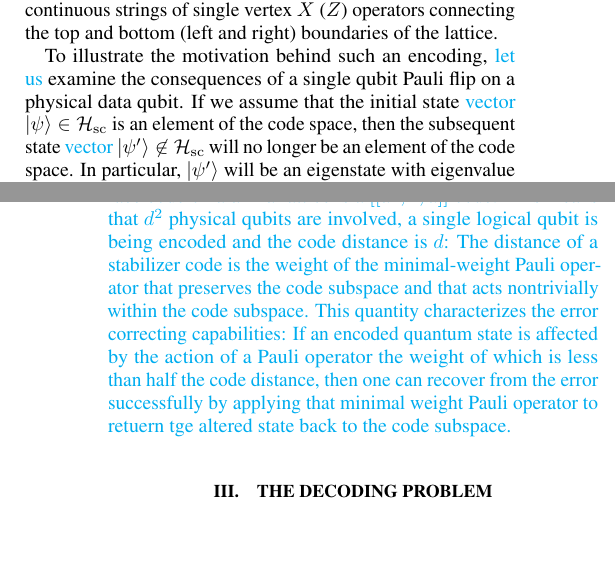
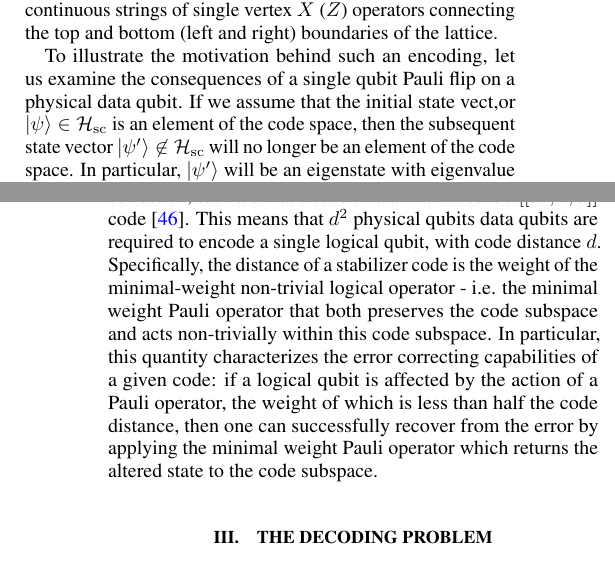
Before and after one commit to R-Sweke/DeepQ-Decoding, a LaTeX paper (manuscript/dq_decoding.tex): two parts of the columns of pages 2 and 3 of 15, joined at a grey line, cut so that both start at the same text, the shorter picture padded with empty space. Compiled offline with pdfLaTeX.

Commit message:
Finished revisions Section II

```diff
--- a/manuscript/dq_decoding.tex
+++ b/manuscript/dq_decoding.tex
@@ -159,22 +159,19 @@
 		\label{f:surface_code}
 	\end{figure}
 
-	To illustrate the motivation behind such an encoding, \je{let us} examine the consequences of a single qubit Pauli flip on a physical data qubit.
-	If we assume that the initial state \je{vector} $|\psi\rangle \in \mathcal{H}_\mathrm{sc}$ is an element of the code space, then the subsequent state
-	\je{vector} $|\psi'\rangle \not \in \mathcal{H}_\mathrm{sc}$ will no longer be an element of the code space.
+	To illustrate the motivation behind such an encoding, let us examine the consequences of a single qubit Pauli flip on a physical data qubit.
+	If we assume that the initial state vect,or $|\psi\rangle \in \mathcal{H}_\mathrm{sc}$ is an element of the code space, then the subsequent state
+	vector $|\psi'\rangle \not \in \mathcal{H}_\mathrm{sc}$ will no longer be an element of the code space.
 	In particular, $|\psi'\rangle$ will be an eigenstate with eigenvalue $-1$ of at least one stabilizer.
 	We say that $|\psi'\rangle$ violates these stabilizers, as illustrated by red circles in Fig.~\ref{f:surface_code_examples}~(a).
 	The \textit{syndrome} of a state is a list of the outcomes of a simultaneous measurement of all the stabilizers, each of which takes the value $\pm 1$.
 	Given that a single Pauli flip occurred on a single physical data qubit, by analysing the syndrome we may be able to identify and correct this error, in the process conserving the logical qubit state. 	This process of \textit{decoding} is discussed in the next section.
 
-	 \je{In the terminology of \emph{quantum error correction}, such a surface code on a $d\times d$ lattice is a
-	$[[d^2,1,d]]$ code. This means that $d^2$ physical qubits are involved, a single logical qubit is being encoded and the code distance is
-	$d$: The distance of a stabilizer code is the weight of the minimal-weight Pauli operator that preserves the code subspace and that
-	acts nontrivially within the code subspace. This quantity characterizes the error correcting capabilities: If an encoded
-	quantum state is affected by the action of a Pauli operator the weight of which is less than half the code distance,
-	then one can recover from the error successfully by applying that minimal weight Pauli operator to retuern tge
-	altered state back to the code subspace.}
-
+	In the terminology of stabilizer codes and quantum error correction,  such a surface code on a $d\times d$ lattice is a
+	$[[d^2,1,d]]$ code \cite{Gottesman97}.
+	This means that $d^2$ physical qubits data qubits are required to encode a single logical qubit, with code distance $d$.
+	Specifically, the distance of a stabilizer code is the weight of the minimal-weight non-trivial logical operator - i.e. the minimal weight Pauli operator that both preserves the code subspace and acts non-trivially within this code subspace.
+	In particular, this quantity characterizes the error correcting capabilities of a given code: if a logical qubit is affected by the action of a Pauli operator, the weight of which is less than half the code distance, then one can successfully recover from the error by applying the minimal weight Pauli operator which returns the altered state to the code subspace.
 
 \section{The Decoding Problem}\label{s:the_decoding_problem}
 
```
Also changed, not shown: manuscript/dq_decoding.pdf, manuscript/dq_decoding.tex (2 more changed lines).
